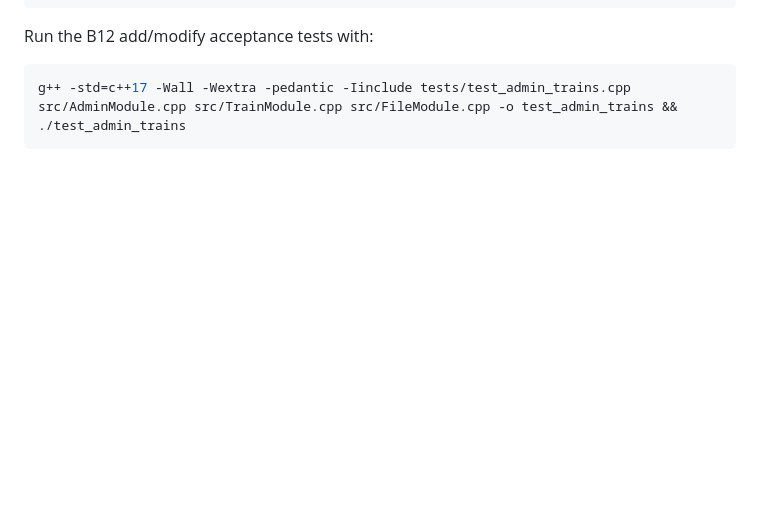
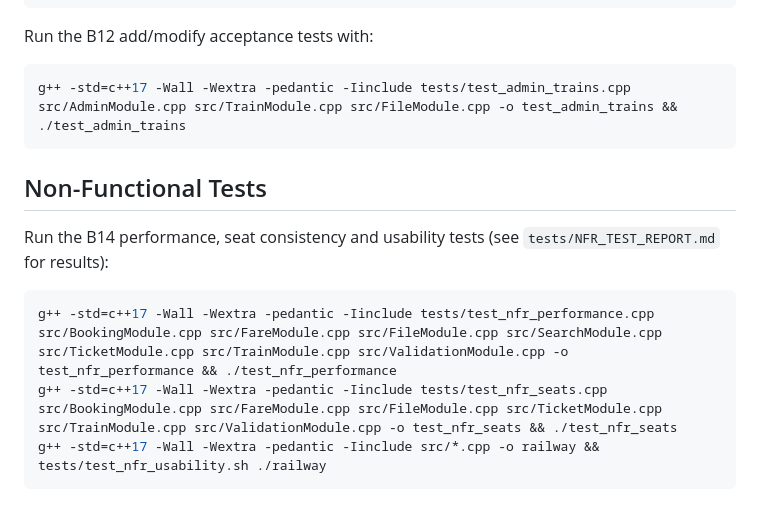
Before and after one commit to NanditaPatil-dotcom/Railway-Reservation-System, a Markdown page: README.md, the part around the change. GitHub-like rendering; blank space fills up the shorter version.

Commit message:
docs(B14): record non-functional test results and how to run them

````diff
--- a/README.md
+++ b/README.md
@@ -95,3 +95,13 @@ Run the B12 add/modify acceptance tests with:
 ```bash
 g++ -std=c++17 -Wall -Wextra -pedantic -Iinclude tests/test_admin_trains.cpp src/AdminModule.cpp src/TrainModule.cpp src/FileModule.cpp -o test_admin_trains && ./test_admin_trains
 ```
+
+## Non-Functional Tests
+
+Run the B14 performance, seat consistency and usability tests (see `tests/NFR_TEST_REPORT.md` for results):
+
+```bash
+g++ -std=c++17 -Wall -Wextra -pedantic -Iinclude tests/test_nfr_performance.cpp src/BookingModule.cpp src/FareModule.cpp src/FileModule.cpp src/SearchModule.cpp src/TicketModule.cpp src/TrainModule.cpp src/ValidationModule.cpp -o test_nfr_performance && ./test_nfr_performance
+g++ -std=c++17 -Wall -Wextra -pedantic -Iinclude tests/test_nfr_seats.cpp src/BookingModule.cpp src/FareModule.cpp src/FileModule.cpp src/TicketModule.cpp src/TrainModule.cpp src/ValidationModule.cpp -o test_nfr_seats && ./test_nfr_seats
+g++ -std=c++17 -Wall -Wextra -pedantic -Iinclude src/*.cpp -o railway && tests/test_nfr_usability.sh ./railway
+```
````
Also changed, not shown: 2 other files.
